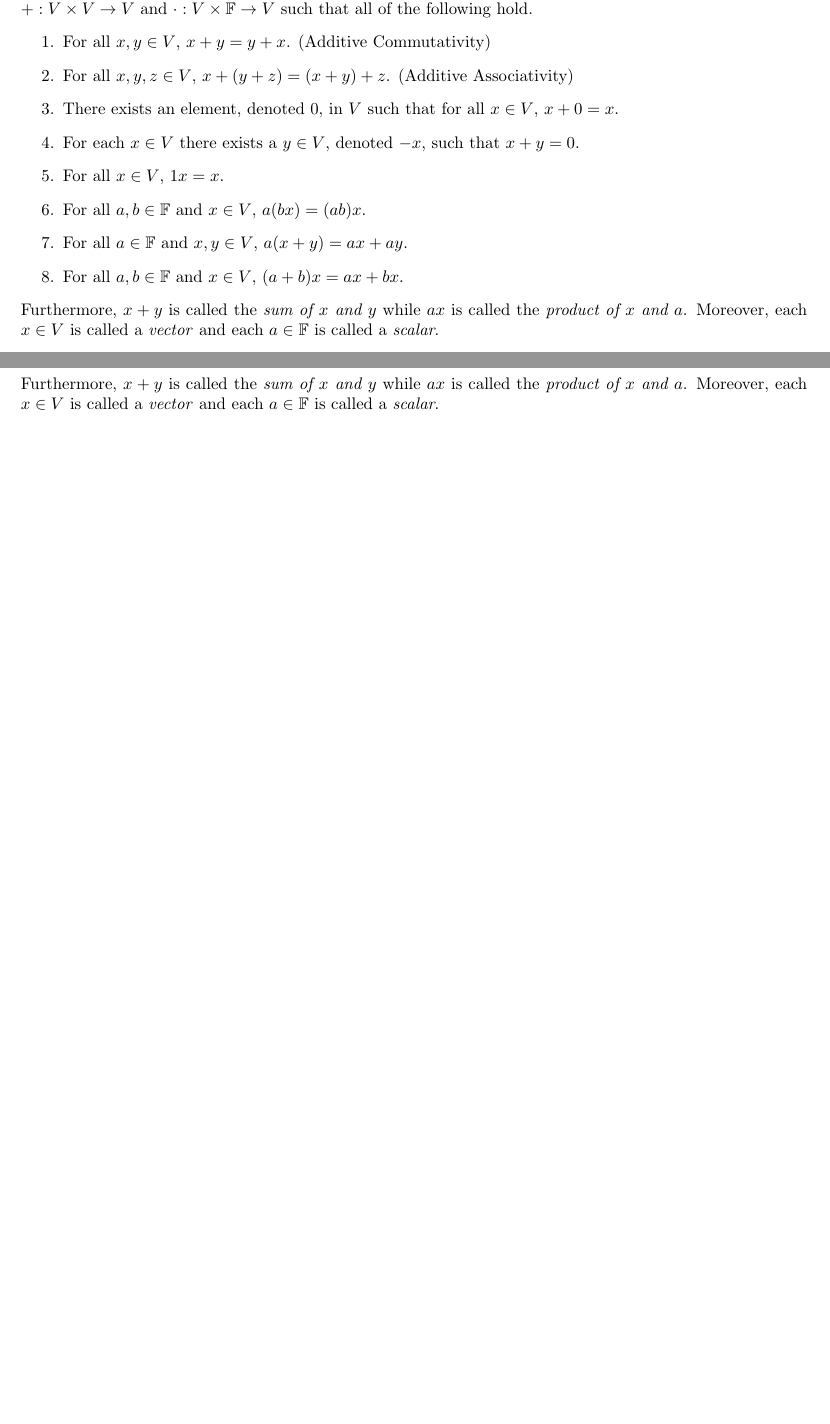
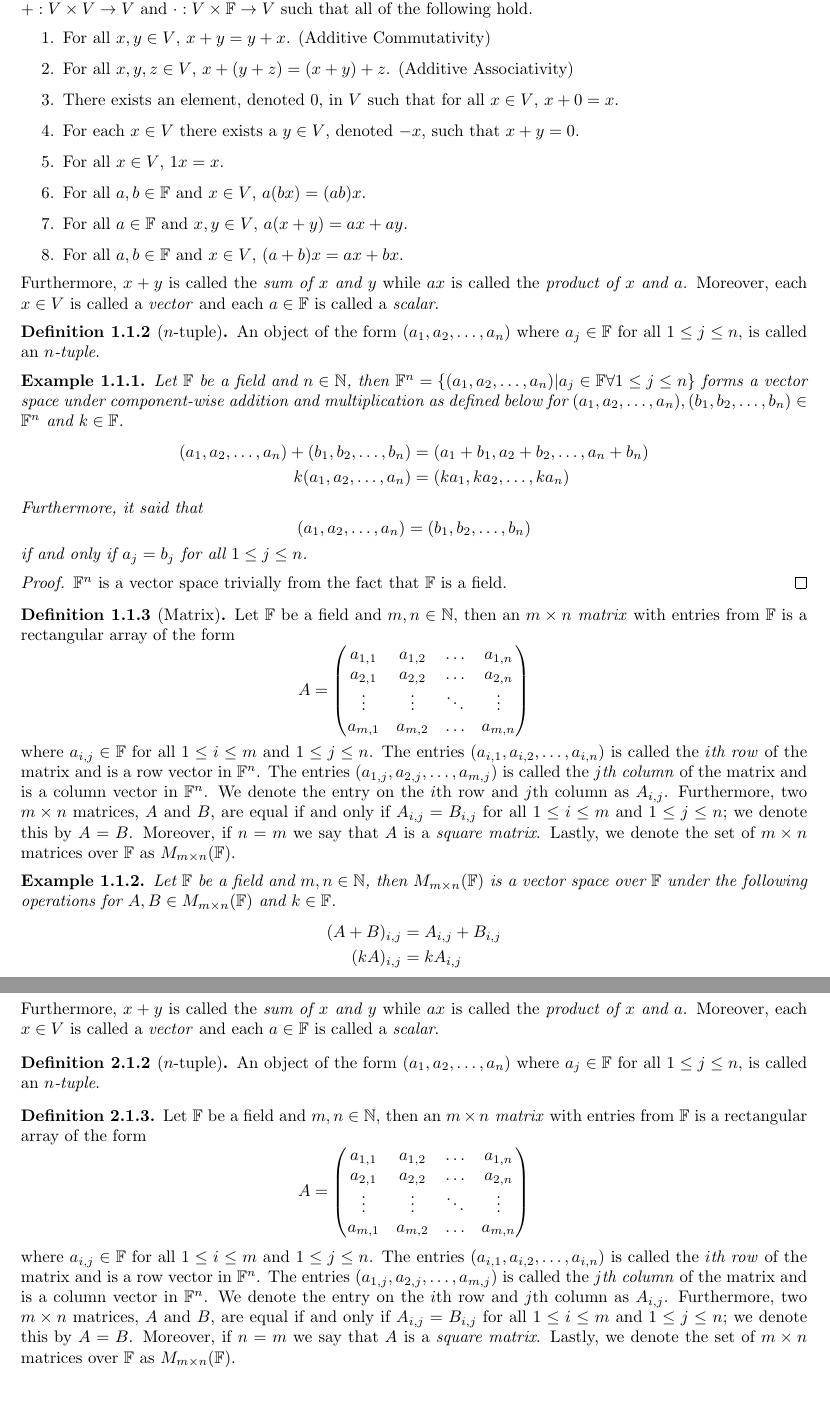
Before and after one commit to matt-mccarthy/linear-algebra-notes, a LaTeX document (linear-algebra.tex, which reads definitions.tex, material.tex): two parts of pages 3 and 5 of 6, joined at a grey line, cut so that both start at the same text, the shorter picture padded with empty space. The pictures show the PDF file linear-algebra.pdf that the author committed with the source.

Commit message:
Added stuff

```diff
--- a/definitions.tex
+++ b/definitions.tex
@@ -15,3 +15,27 @@
 	Furthermore, $x+y$ is called the \textit{sum of $x$ and $y$} while $ax$ is called the \textit{product of $x$ and $a$}.
 	Moreover, each $x\in V$ is called a \textit{vector} and each $a\in\FF$ is called a \textit{scalar}.
 \end{definition}
+
+\begin{definition}[$n$-tuple]
+	An object of the form $(a_1,a_2,\ldots,a_n)$ where $a_j\in\FF$ for all $1\leq j\leq n$, is called an \textit{$n$-tuple}.
+\end{definition}
+
+\begin{definition}
+	Let $\FF$ be a field and $m,n\in\NN$, then an \textit{$m\times n$ matrix} with entries from $\FF$ is a rectangular array of the form
+	\[
+		A=
+		\begin{pmatrix}
+			a_{1,1} & a_{1,2} & \ldots & a_{1,n}\\
+			a_{2,1} & a_{2,2} & \ldots & a_{2,n}\\
+			\vdots & \vdots & \ddots & \vdots\\
+			a_{m,1} & a_{m,2} & \ldots & a_{m,n}
+		\end{pmatrix}
+	\]
+	where $a_{i,j}\in\FF$ for all $1\leq i \leq m$ and $1\leq j \leq n$.
+	The entries $(a_{i,1},a_{i,2},\ldots,a_{i,n})$ is called the \textit{$i$th row} of the matrix and is a row vector in $\FF^n$.
+	The entries $(a_{1,j},a_{2,j},\ldots,a_{m,j})$ is called the \textit{$j$th column} of the matrix and is a column vector in $\FF^n$.
+	We denote the entry on the $i$th row and $j$th column as $A_{i,j}$.
+	Furthermore, two $m\times n$ matrices, $A$ and $B$, are equal if and only if $A_{i,j}=B_{i,j}$ for all $1\leq i\leq m$ and $1\leq j\leq n$; we denote this by $A=B$.
+	Moreover, if $n=m$ we say that $A$ is a \textit{square matrix}.
+	Lastly, we denote the set of $m\times n$ matrices over $\FF$ as $M_{m\times n}(\FF)$.
+\end{definition}
--- a/material.tex
+++ b/material.tex
@@ -15,3 +15,50 @@
 	Furthermore, $x+y$ is called the \textit{sum of $x$ and $y$} while $ax$ is called the \textit{product of $x$ and $a$}.
 	Moreover, each $x\in V$ is called a \textit{vector} and each $a\in\FF$ is called a \textit{scalar}.
 \end{definition}
+
+\begin{definition}[$n$-tuple]
+	An object of the form $(a_1,a_2,\ldots,a_n)$ where $a_j\in\FF$ for all $1\leq j\leq n$, is called an \textit{$n$-tuple}.
+\end{definition}
+
+\begin{example}
+	Let $\FF$ be a field and $n\in\NN$, then $\FF^n=\set{(a_1,a_2,\ldots,a_n)| a_j\in\FF \forall 1\leq j\leq n}$ forms a vector space under component-wise addition and multiplication as defined below for $(a_1,a_2,\ldots ,a_n),(b_1,b_2,\ldots,b_n)\in\FF^n$ and $k\in\FF$.
+	\begin{align*}
+		(a_1,a_2,\ldots ,a_n)+(b_1,b_2,\ldots,b_n)&=(a_1+b_1,a_2+b_2,\ldots,a_n+b_n)\\
+		k(a_1,a_2,\ldots ,a_n)&=(ka_1,ka_2,\ldots,ka_n)
+	\end{align*}
+	Furthermore, it said that
+	\[
+		(a_1,a_2,\ldots ,a_n)=(b_1,b_2,\ldots,b_n)
+	\]
+	if and only if $a_j=b_j$ for all $1\leq j\leq n$.
+\end{example}
+\begin{proof}
+	$\FF^n$ is a vector space trivially from the fact that $\FF$ is a field.
+\end{proof}
+
+\begin{definition}[Matrix]
+	Let $\FF$ be a field and $m,n\in\NN$, then an \textit{$m\times n$ matrix} with entries from $\FF$ is a rectangular array of the form
+	\[
+		A=
+		\begin{pmatrix}
+			a_{1,1} & a_{1,2} & \ldots & a_{1,n}\\
+			a_{2,1} & a_{2,2} & \ldots & a_{2,n}\\
+			\vdots & \vdots & \ddots & \vdots\\
+			a_{m,1} & a_{m,2} & \ldots & a_{m,n}
+		\end{pmatrix}
+	\]
+	where $a_{i,j}\in\FF$ for all $1\leq i \leq m$ and $1\leq j \leq n$.
+	The entries $(a_{i,1},a_{i,2},\ldots,a_{i,n})$ is called the \textit{$i$th row} of the matrix and is a row vector in $\FF^n$.
+	The entries $(a_{1,j},a_{2,j},\ldots,a_{m,j})$ is called the \textit{$j$th column} of the matrix and is a column vector in $\FF^n$.
+	We denote the entry on the $i$th row and $j$th column as $A_{i,j}$.
+	Furthermore, two $m\times n$ matrices, $A$ and $B$, are equal if and only if $A_{i,j}=B_{i,j}$ for all $1\leq i\leq m$ and $1\leq j\leq n$; we denote this by $A=B$.
+	Moreover, if $n=m$ we say that $A$ is a \textit{square matrix}.
+	Lastly, we denote the set of $m\times n$ matrices over $\FF$ as $M_{m\times n}(\FF)$.
+\end{definition}
+\begin{example}
+	Let $\FF$ be a field and $m,n\in\NN$, then $M_{m\times n}(\FF)$ is a vector space over $\FF$ under the following operations for $A,B\in M_{m\times n}(\FF)$ and $k\in\FF$.
+	\begin{align*}
+		(A+B)_{i,j}&=A_{i,j}+B_{i,j}\\
+		(kA)_{i,j}&=kA_{i,j}
+	\end{align*}
+\end{example}
```
Also changed, not shown: linear-algebra.pdf.
